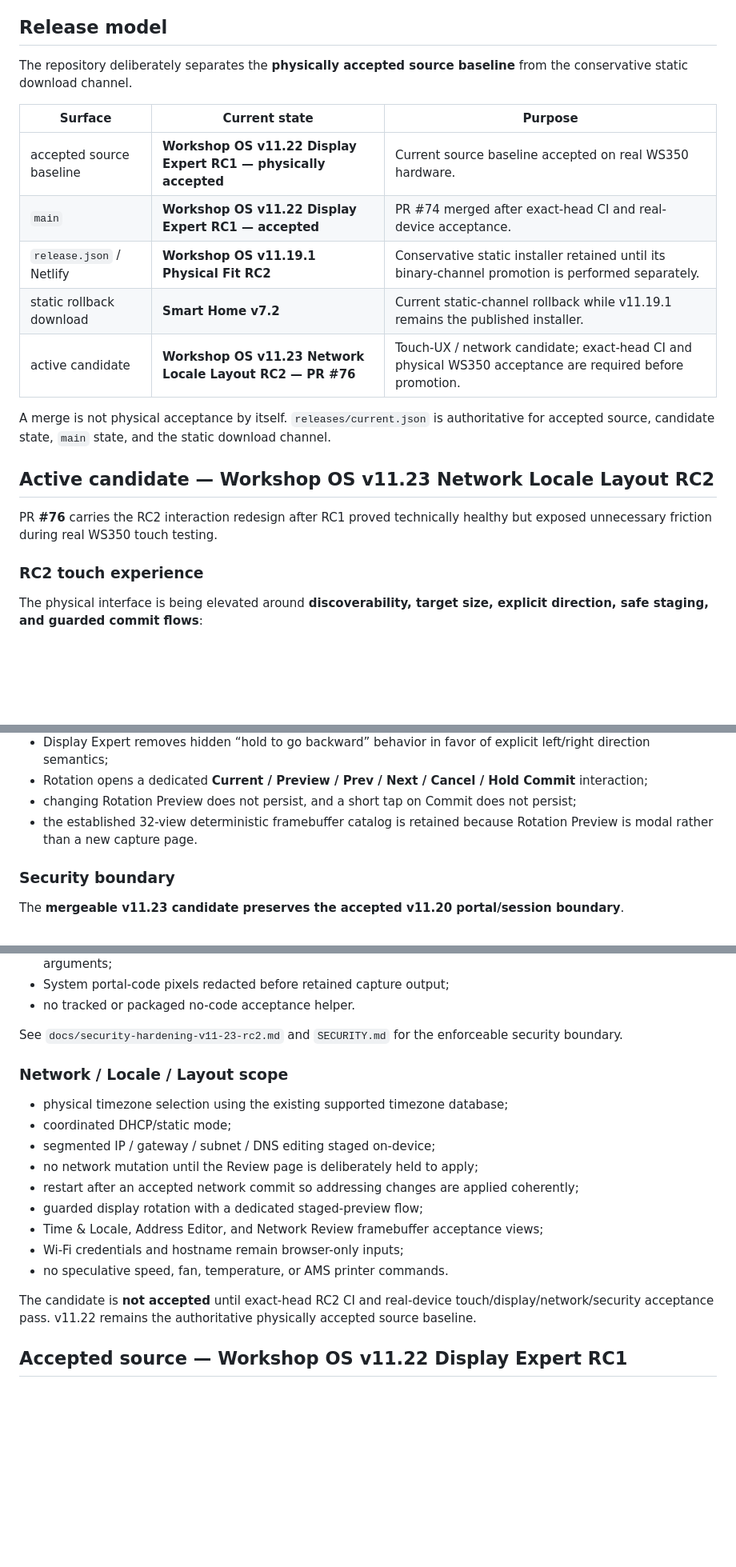
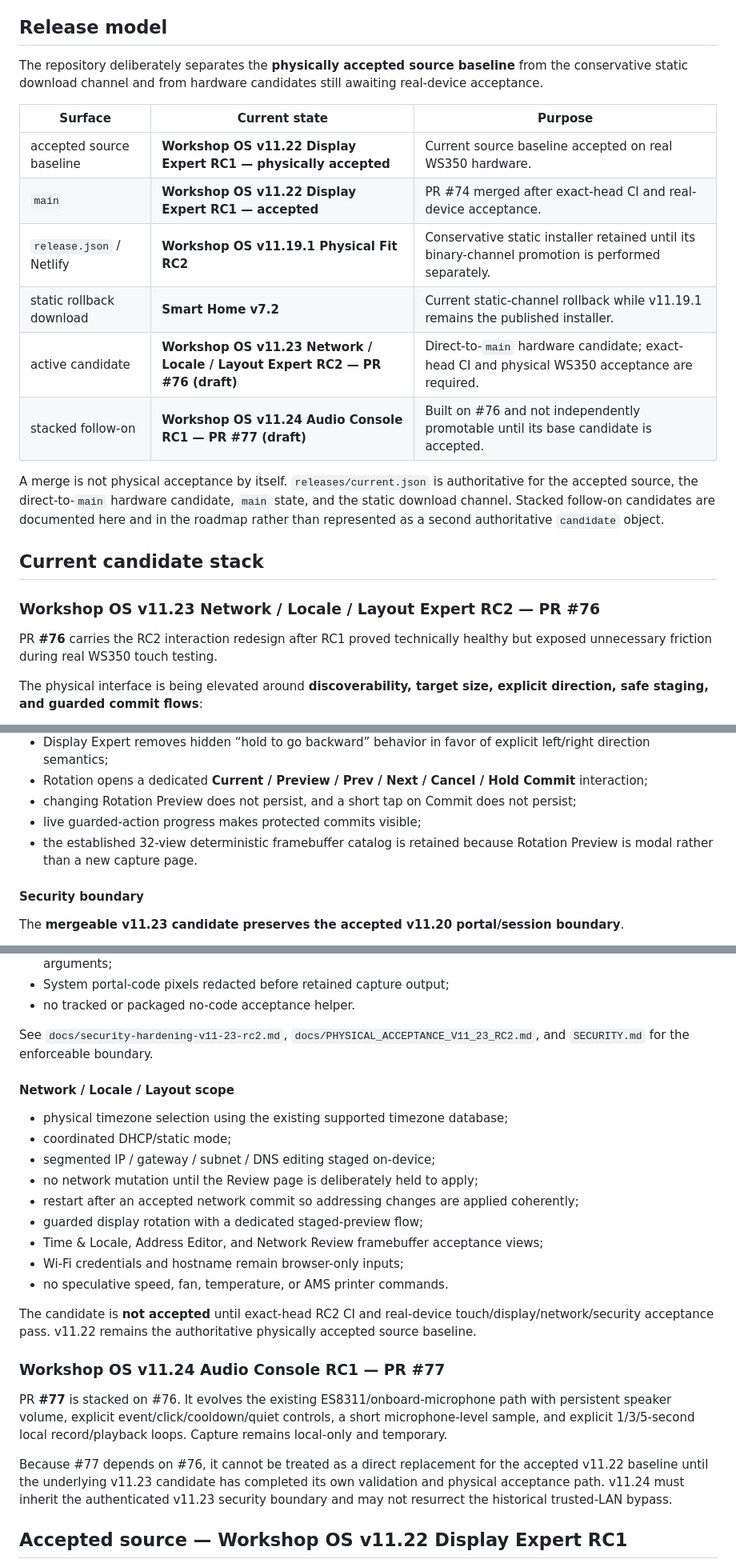
Before and after one commit to azmusgb/bambuhelper-smart-display, a Markdown page: README.md, 3 parts joined by grey strips. Shown at 80% size. GitHub-like rendering; blank space fills up the shorter version.

Commit message:
Reconcile v11.23 README with stacked v11.24 candidate

```diff
--- a/README.md
+++ b/README.md
@@ -4,7 +4,7 @@ Local-first Workshop OS for the **Waveshare ESP32-S3-Touch-LCD-3.5 (`ws_lcd_350`
 
 ## Release model
 
-The repository deliberately separates the **physically accepted source baseline** from the conservative static download channel.
+The repository deliberately separates the **physically accepted source baseline** from the conservative static download channel and from hardware candidates still awaiting real-device acceptance.
 
 | Surface | Current state | Purpose |
 | --- | --- | --- |
@@ -12,15 +12,16 @@ The repository deliberately separates the **physically accepted source baseline*
 | `main` | **Workshop OS v11.22 Display Expert RC1 — accepted** | PR #74 merged after exact-head CI and real-device acceptance. |
 | `release.json` / Netlify | **Workshop OS v11.19.1 Physical Fit RC2** | Conservative static installer retained until its binary-channel promotion is performed separately. |
 | static rollback download | **Smart Home v7.2** | Current static-channel rollback while v11.19.1 remains the published installer. |
-| active candidate | **Workshop OS v11.23 Network Locale Layout RC2 — PR #76** | Touch-UX / network candidate; exact-head CI and physical WS350 acceptance are required before promotion. |
+| active candidate | **Workshop OS v11.23 Network / Locale / Layout Expert RC2 — PR #76 (draft)** | Direct-to-`main` hardware candidate; exact-head CI and physical WS350 acceptance are required. |
+| stacked follow-on | **Workshop OS v11.24 Audio Console RC1 — PR #77 (draft)** | Built on #76 and not independently promotable until its base candidate is accepted. |
 
-A merge is not physical acceptance by itself. `releases/current.json` is authoritative for accepted source, candidate state, `main` state, and the static download channel.
+A merge is not physical acceptance by itself. `releases/current.json` is authoritative for the accepted source, the direct-to-`main` hardware candidate, `main` state, and the static download channel. Stacked follow-on candidates are documented here and in the roadmap rather than represented as a second authoritative `candidate` object.
 
-## Active candidate — Workshop OS v11.23 Network Locale Layout RC2
+## Current candidate stack
+
+### Workshop OS v11.23 Network / Locale / Layout Expert RC2 — PR #76
 
 PR **#76** carries the RC2 interaction redesign after RC1 proved technically healthy but exposed unnecessary friction during real WS350 touch testing.
-
-### RC2 touch experience
 
 The physical interface is being elevated around **discoverability, target size, explicit direction, safe staging, and guarded commit flows**:
 
@@ -35,9 +36,10 @@ The physical interface is being elevated around **discoverability, target size,
 - Display Expert removes hidden “hold to go backward” behavior in favor of explicit left/right direction semantics;
 - Rotation opens a dedicated **Current / Preview / Prev / Next / Cancel / Hold Commit** interaction;
 - changing Rotation Preview does not persist, and a short tap on Commit does not persist;
+- live guarded-action progress makes protected commits visible;
 - the established 32-view deterministic framebuffer catalog is retained because Rotation Preview is modal rather than a new capture page.
 
-### Security boundary
+#### Security boundary
 
 The **mergeable v11.23 candidate preserves the accepted v11.20 portal/session boundary**.
 
@@ -54,9 +56,9 @@ The final candidate requires:
 - System portal-code pixels redacted before retained capture output;
 - no tracked or packaged no-code acceptance helper.
 
-See `docs/security-hardening-v11-23-rc2.md` and `SECURITY.md` for the enforceable security boundary.
+See `docs/security-hardening-v11-23-rc2.md`, `docs/PHYSICAL_ACCEPTANCE_V11_23_RC2.md`, and `SECURITY.md` for the enforceable boundary.
 
-### Network / Locale / Layout scope
+#### Network / Locale / Layout scope
 
 - physical timezone selection using the existing supported timezone database;
 - coordinated DHCP/static mode;
@@ -69,6 +71,12 @@ See `docs/security-hardening-v11-23-rc2.md` and `SECURITY.md` for the enforceabl
 - no speculative speed, fan, temperature, or AMS printer commands.
 
 The candidate is **not accepted** until exact-head RC2 CI and real-device touch/display/network/security acceptance pass. v11.22 remains the authoritative physically accepted source baseline.
+
+### Workshop OS v11.24 Audio Console RC1 — PR #77
+
+PR **#77** is stacked on #76. It evolves the existing ES8311/onboard-microphone path with persistent speaker volume, explicit event/click/cooldown/quiet controls, a short microphone-level sample, and explicit 1/3/5-second local record/playback loops. Capture remains local-only and temporary.
+
+Because #77 depends on #76, it cannot be treated as a direct replacement for the accepted v11.22 baseline until the underlying v11.23 candidate has completed its own validation and physical acceptance path. v11.24 must inherit the authenticated v11.23 security boundary and may not resurrect the historical trusted-LAN bypass.
 
 ## Accepted source — Workshop OS v11.22 Display Expert RC1
 
```
Also changed, not shown: other parts of README.md (+4 -4 lines).
